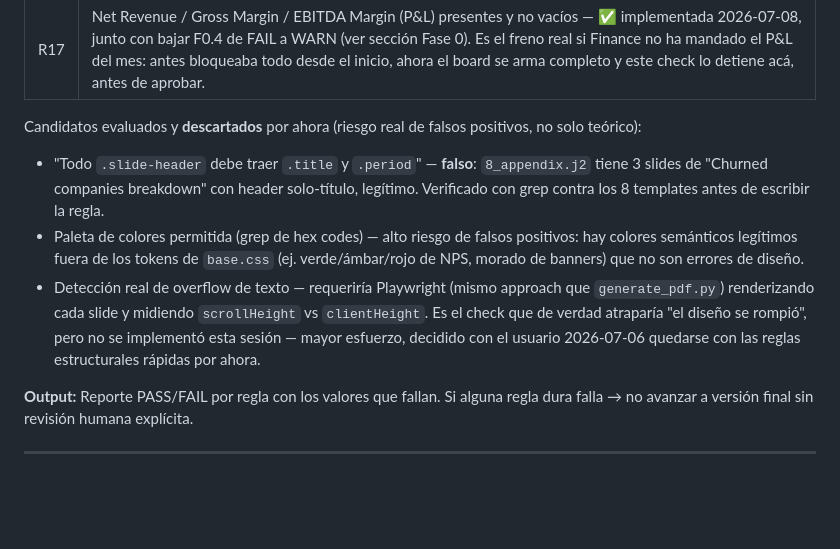
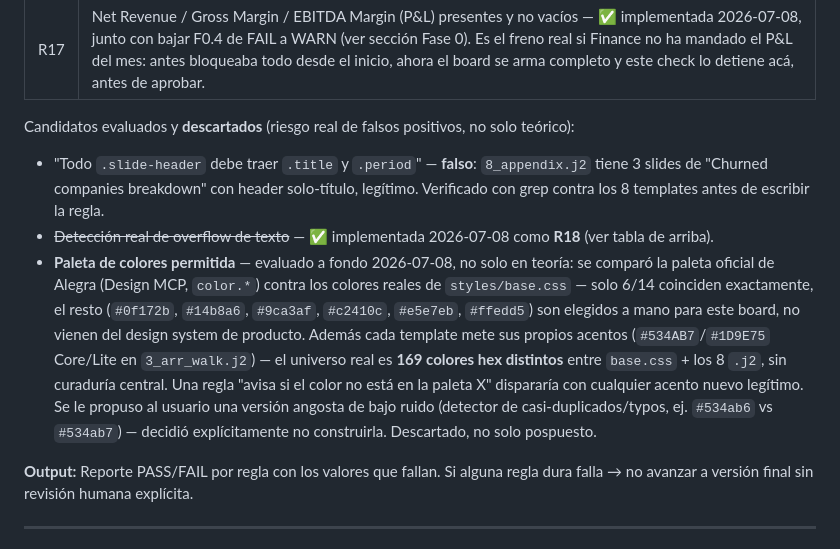
Before and after one commit to sebastian-hernandez514/board-agent, a Markdown page: docs/AGENT_ARCHITECTURE.md, the part around the change. Rendered like a GitHub page; blank space fills up the shorter version.

Commit message:
Docs: cerrar Bloque 4 — marcar R18 como implementada, descartar regla de colores con evidencia
Se investigó la paleta de colores real (169 hex entre base.css y los 8 templates, sin
curaduría central) antes de proponer una regla — alto riesgo de falsos positivos confirmado,
no solo teórico. Usuario decidió no construir ni la versión estricta ni la versión angosta
(detector de typos por casi-duplicados).

Co-Authored-By: Claude Sonnet 5 <noreply@anthropic.com>

```diff
--- a/docs/AGENT_ARCHITECTURE.md
+++ b/docs/AGENT_ARCHITECTURE.md
@@ -292,10 +292,10 @@ ver `memory/project_board_collaboration_roadmap.md`):**
 |---|---|
 | R17 | Net Revenue / Gross Margin / EBITDA Margin (P&L) presentes y no vacíos — ✅ implementada 2026-07-08, junto con bajar F0.4 de FAIL a WARN (ver sección Fase 0). Es el freno real si Finance no ha mandado el P&L del mes: antes bloqueaba todo desde el inicio, ahora el board se arma completo y este check lo detiene acá, antes de aprobar. |
 
-Candidatos evaluados y **descartados** por ahora (riesgo real de falsos positivos, no solo teórico):
+Candidatos evaluados y **descartados** (riesgo real de falsos positivos, no solo teórico):
 - "Todo `.slide-header` debe traer `.title` y `.period`" — **falso**: `8_appendix.j2` tiene 3 slides de "Churned companies breakdown" con header solo-título, legítimo. Verificado con grep contra los 8 templates antes de escribir la regla.
-- Paleta de colores permitida (grep de hex codes) — alto riesgo de falsos positivos: hay colores semánticos legítimos fuera de los tokens de `base.css` (ej. verde/ámbar/rojo de NPS, morado de banners) que no son errores de diseño.
-- Detección real de overflow de texto — requeriría Playwright (mismo approach que `generate_pdf.py`) renderizando cada slide y midiendo `scrollHeight` vs `clientHeight`. Es el check que de verdad atraparía "el diseño se rompió", pero no se implementó esta sesión — mayor esfuerzo, decidido con el usuario 2026-07-06 quedarse con las reglas estructurales rápidas por ahora.
+- ~~Detección real de overflow de texto~~ — ✅ implementada 2026-07-08 como **R18** (ver tabla de arriba).
+- **Paleta de colores permitida** — evaluado a fondo 2026-07-08, no solo en teoría: se comparó la paleta oficial de Alegra (Design MCP, `color.*`) contra los colores reales de `styles/base.css` — solo 6/14 coinciden exactamente, el resto (`#0f172b`, `#14b8a6`, `#9ca3af`, `#c2410c`, `#e5e7eb`, `#ffedd5`) son elegidos a mano para este board, no vienen del design system de producto. Además cada template mete sus propios acentos (`#534AB7`/`#1D9E75` Core/Lite en `3_arr_walk.j2`) — el universo real es **169 colores hex distintos** entre `base.css` + los 8 `.j2`, sin curaduría central. Una regla "avisa si el color no está en la paleta X" dispararía con cualquier acento nuevo legítimo. Se le propuso al usuario una versión angosta de bajo ruido (detector de casi-duplicados/typos, ej. `#534ab6` vs `#534ab7`) — decidió explícitamente no construirla. Descartado, no solo pospuesto.
 
 **Output:** Reporte PASS/FAIL por regla con los valores que fallan. Si alguna regla dura falla → no avanzar a versión final sin revisión humana explícita.
 
```
